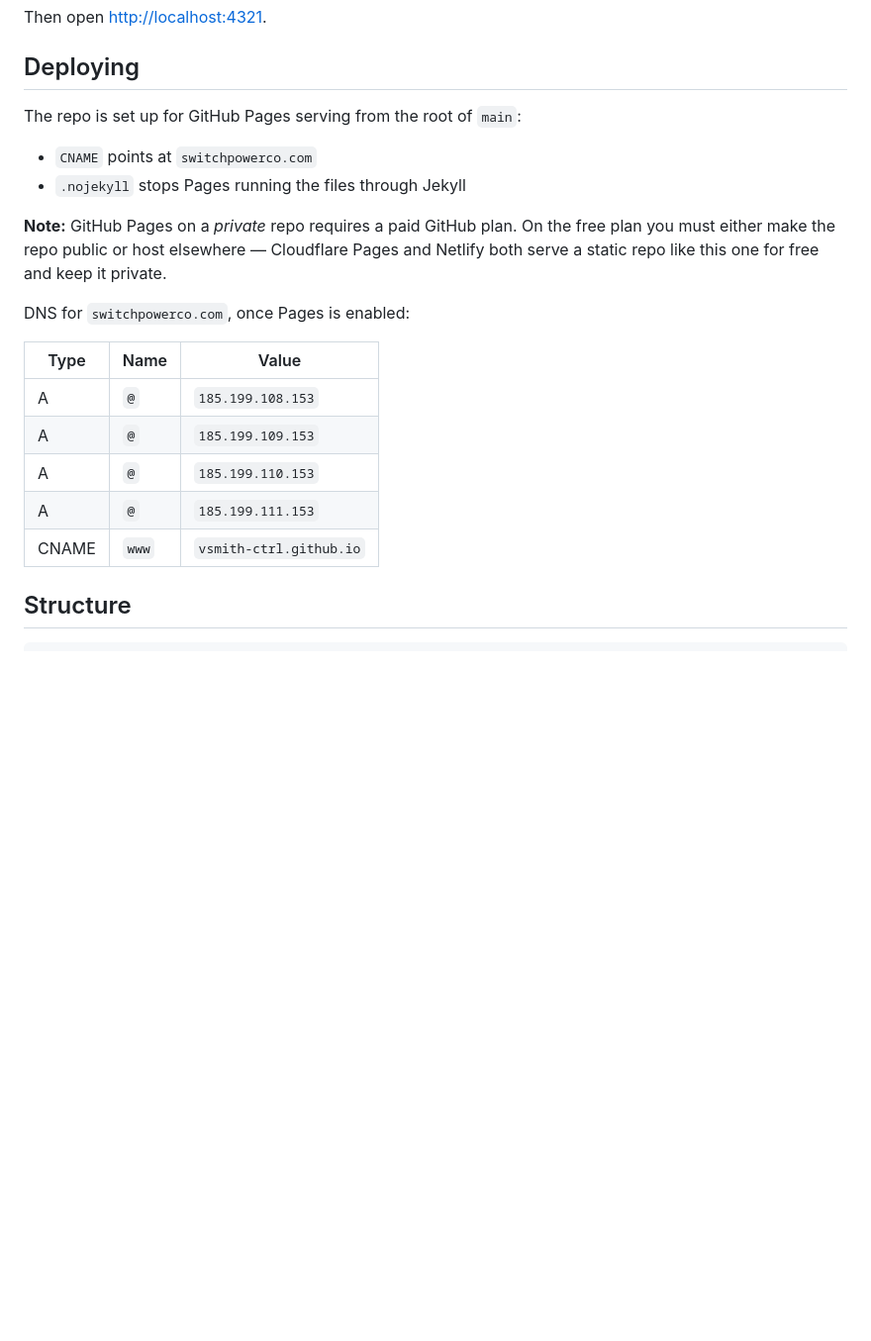
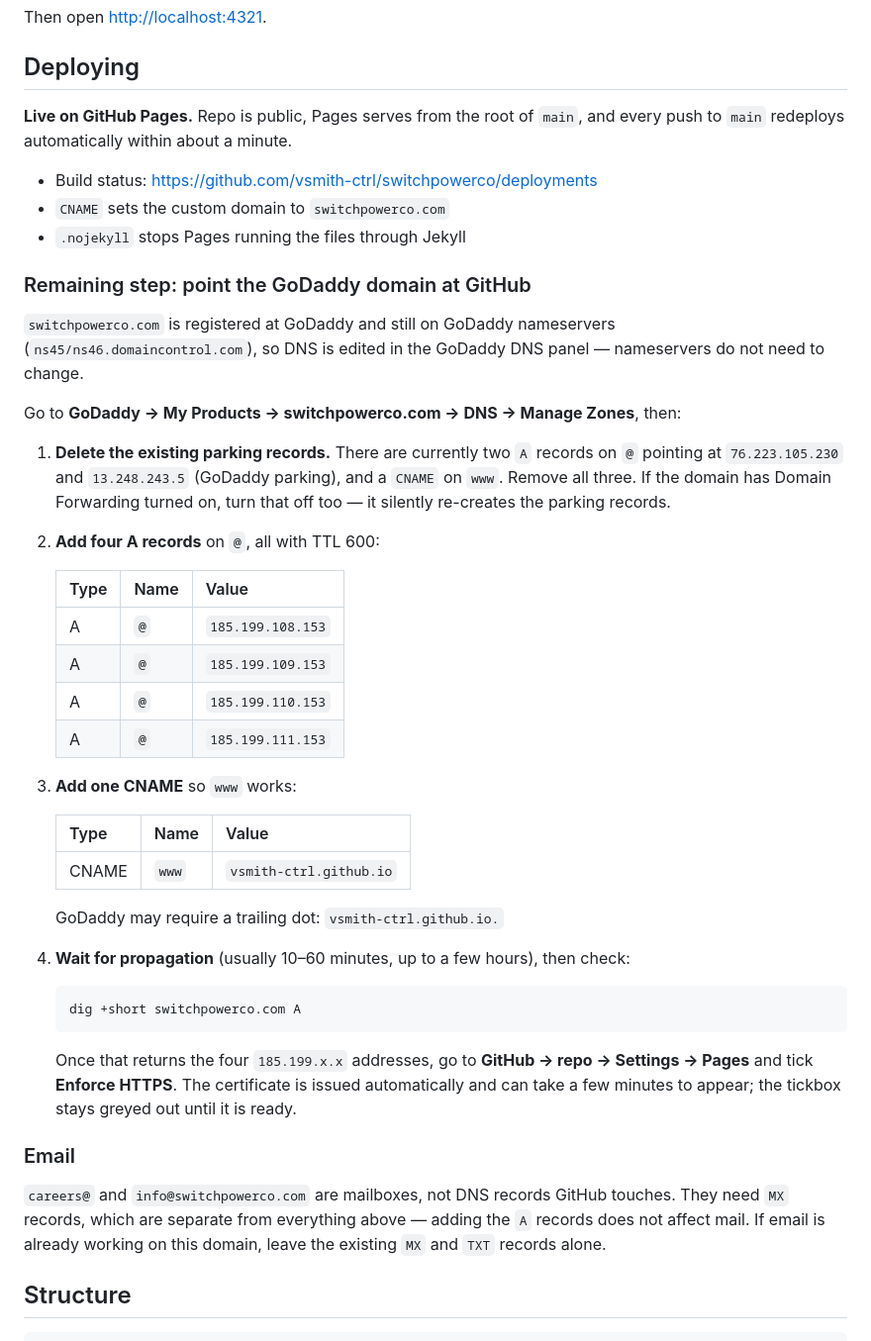
Before and after one commit to vsmith-ctrl/switchpowerco, a Markdown page: README.md, the part around the change. Shown at 99% size. Rendered like a GitHub page; blank space fills up the shorter version.

Commit message:
Document GoDaddy DNS cutover for the live Pages site
Repo is public and Pages is building from main. Records the exact GoDaddy
steps, including removing the parking A records and the domain forwarding
that would otherwise re-create them, and notes that MX records are
untouched by the change.

Co-Authored-By: Claude Opus 5 <noreply@anthropic.com>

````diff
--- a/README.md
+++ b/README.md
@@ -58,24 +58,60 @@ Then open <http://localhost:4321>.
 
 ## Deploying
 
-The repo is set up for GitHub Pages serving from the root of `main`:
+**Live on GitHub Pages.** Repo is public, Pages serves from the root of `main`, and every
+push to `main` redeploys automatically within about a minute.
 
-- `CNAME` points at `switchpowerco.com`
+- Build status: <https://github.com/vsmith-ctrl/switchpowerco/deployments>
+- `CNAME` sets the custom domain to `switchpowerco.com`
 - `.nojekyll` stops Pages running the files through Jekyll
 
-**Note:** GitHub Pages on a *private* repo requires a paid GitHub plan. On the free plan you
-must either make the repo public or host elsewhere — Cloudflare Pages and Netlify both serve
-a static repo like this one for free and keep it private.
+### Remaining step: point the GoDaddy domain at GitHub
 
-DNS for `switchpowerco.com`, once Pages is enabled:
+`switchpowerco.com` is registered at GoDaddy and still on GoDaddy nameservers
+(`ns45/ns46.domaincontrol.com`), so DNS is edited in the GoDaddy DNS panel — nameservers do
+not need to change.
 
-| Type | Name | Value |
-| --- | --- | --- |
-| A | `@` | `185.199.108.153` |
-| A | `@` | `185.199.109.153` |
-| A | `@` | `185.199.110.153` |
-| A | `@` | `185.199.111.153` |
-| CNAME | `www` | `vsmith-ctrl.github.io` |
+Go to **GoDaddy → My Products → switchpowerco.com → DNS → Manage Zones**, then:
+
+1. **Delete the existing parking records.** There are currently two `A` records on `@`
+   pointing at `76.223.105.230` and `13.248.243.5` (GoDaddy parking), and a `CNAME` on `www`.
+   Remove all three. If the domain has Domain Forwarding turned on, turn that off too —
+   it silently re-creates the parking records.
+
+2. **Add four A records** on `@`, all with TTL 600:
+
+   | Type | Name | Value |
+   | --- | --- | --- |
+   | A | `@` | `185.199.108.153` |
+   | A | `@` | `185.199.109.153` |
+   | A | `@` | `185.199.110.153` |
+   | A | `@` | `185.199.111.153` |
+
+3. **Add one CNAME** so `www` works:
+
+   | Type | Name | Value |
+   | --- | --- | --- |
+   | CNAME | `www` | `vsmith-ctrl.github.io` |
+
+   GoDaddy may require a trailing dot: `vsmith-ctrl.github.io.`
+
+4. **Wait for propagation** (usually 10–60 minutes, up to a few hours), then check:
+
+   ```bash
+   dig +short switchpowerco.com A
+   ```
+
+   Once that returns the four `185.199.x.x` addresses, go to
+   **GitHub → repo → Settings → Pages** and tick **Enforce HTTPS**. The certificate is issued
+   automatically and can take a few minutes to appear; the tickbox stays greyed out until
+   it is ready.
+
+### Email
+
+`careers@` and `info@switchpowerco.com` are mailboxes, not DNS records GitHub touches. They
+need `MX` records, which are separate from everything above — adding the `A` records does not
+affect mail. If email is already working on this domain, leave the existing `MX` and `TXT`
+records alone.
 
 ## Structure
 
````
